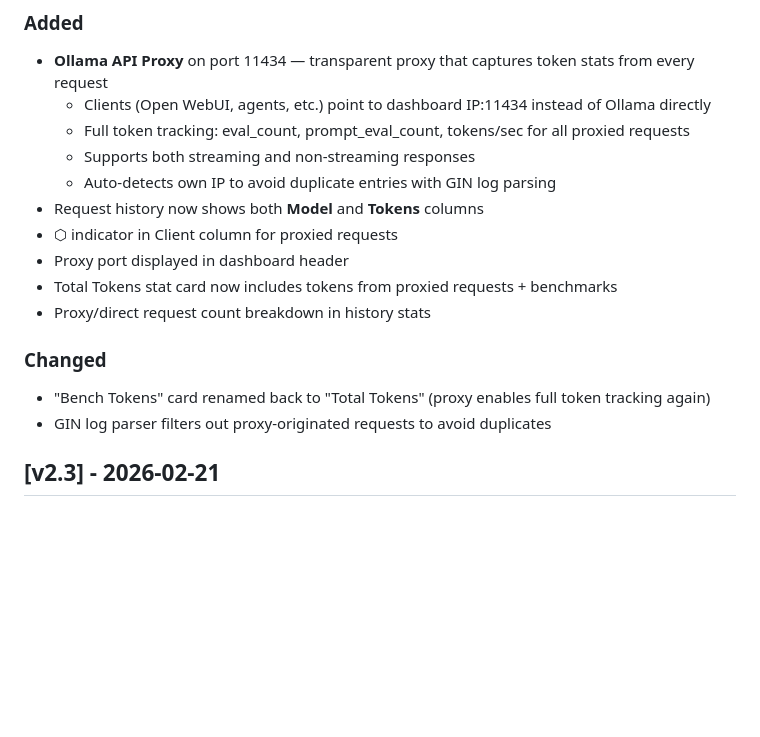
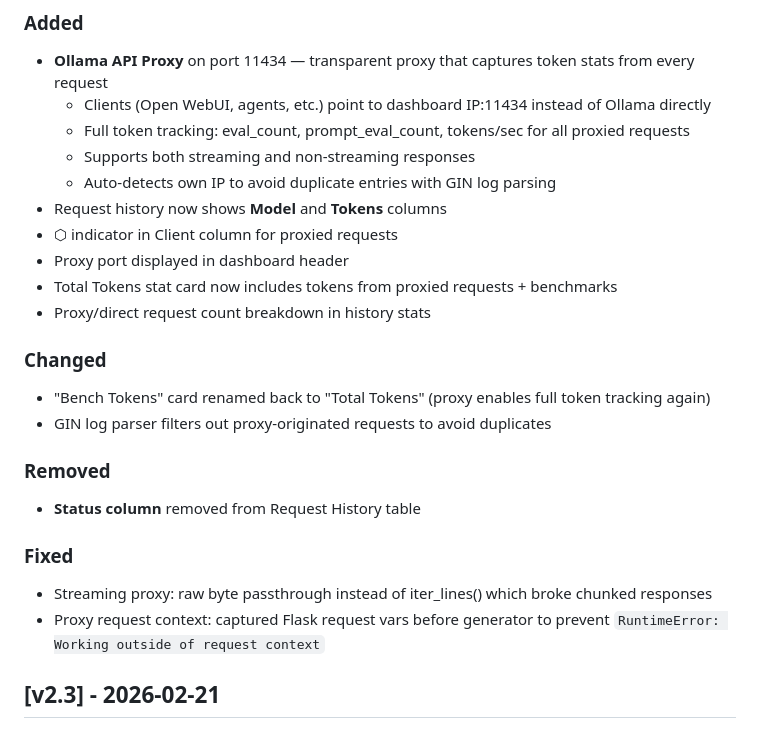
Before and after one commit to Ava-AgentOne/ollama-dashboard, a Markdown page: CHANGELOG.md, the part around the change. GitHub-like rendering; blank space fills up the shorter version.

Commit message:
Update CHANGELOG with all v2.4 fixes

```diff
--- a/CHANGELOG.md
+++ b/CHANGELOG.md
@@ -10,7 +10,7 @@ All notable changes to ollama-dashboard will be documented in this file.
   - Full token tracking: eval_count, prompt_eval_count, tokens/sec for all proxied requests
   - Supports both streaming and non-streaming responses
   - Auto-detects own IP to avoid duplicate entries with GIN log parsing
-- Request history now shows both **Model** and **Tokens** columns
+- Request history now shows **Model** and **Tokens** columns
 - ⬡ indicator in Client column for proxied requests
 - Proxy port displayed in dashboard header
 - Total Tokens stat card now includes tokens from proxied requests + benchmarks
@@ -19,6 +19,13 @@ All notable changes to ollama-dashboard will be documented in this file.
 ### Changed
 - "Bench Tokens" card renamed back to "Total Tokens" (proxy enables full token tracking again)
 - GIN log parser filters out proxy-originated requests to avoid duplicates
+
+### Removed
+- **Status column** removed from Request History table
+
+### Fixed
+- Streaming proxy: raw byte passthrough instead of iter_lines() which broke chunked responses
+- Proxy request context: captured Flask request vars before generator to prevent `RuntimeError: Working outside of request context`
 
 ## [v2.3] - 2026-02-21
 
```
